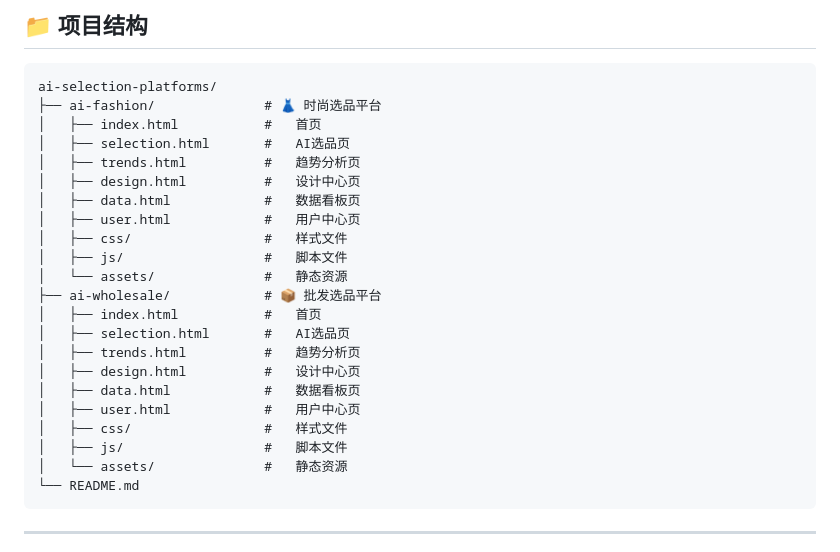
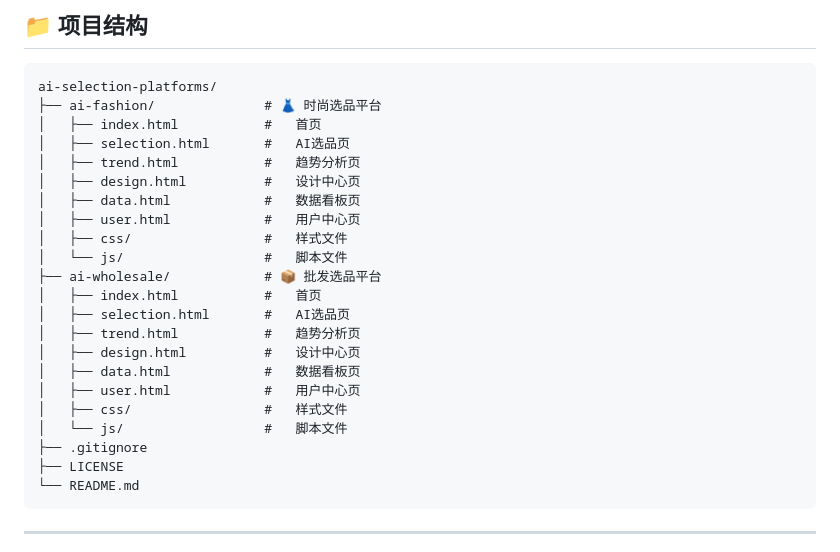
Before and after one commit to GitHub-0219/ai-selection-platforms, a Markdown page: README.md, the part around one of its changes. Rendered like a GitHub page.

Commit message:
docs: fix README project structure to match actual repo

````diff
--- a/README.md
+++ b/README.md
@@ -42,23 +42,23 @@ ai-selection-platforms/
 ├── ai-fashion/              # 👗 时尚选品平台
 │   ├── index.html           #   首页
 │   ├── selection.html       #   AI选品页
-│   ├── trends.html          #   趋势分析页
+│   ├── trend.html           #   趋势分析页
 │   ├── design.html          #   设计中心页
 │   ├── data.html            #   数据看板页
 │   ├── user.html            #   用户中心页
 │   ├── css/                 #   样式文件
-│   ├── js/                  #   脚本文件
-│   └── assets/              #   静态资源
+│   └── js/                  #   脚本文件
 ├── ai-wholesale/            # 📦 批发选品平台
 │   ├── index.html           #   首页
 │   ├── selection.html       #   AI选品页
-│   ├── trends.html          #   趋势分析页
+│   ├── trend.html           #   趋势分析页
 │   ├── design.html          #   设计中心页
 │   ├── data.html            #   数据看板页
 │   ├── user.html            #   用户中心页
 │   ├── css/                 #   样式文件
-│   ├── js/                  #   脚本文件
-│   └── assets/              #   静态资源
+│   └── js/                  #   脚本文件
+├── .gitignore
+├── LICENSE
 └── README.md
 ```
 
````
Also changed, not shown: other parts of README.md (+0 -2 lines).
